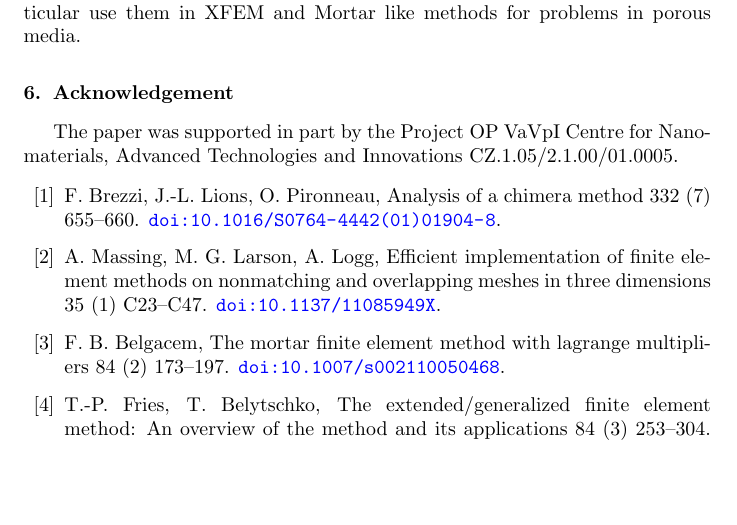
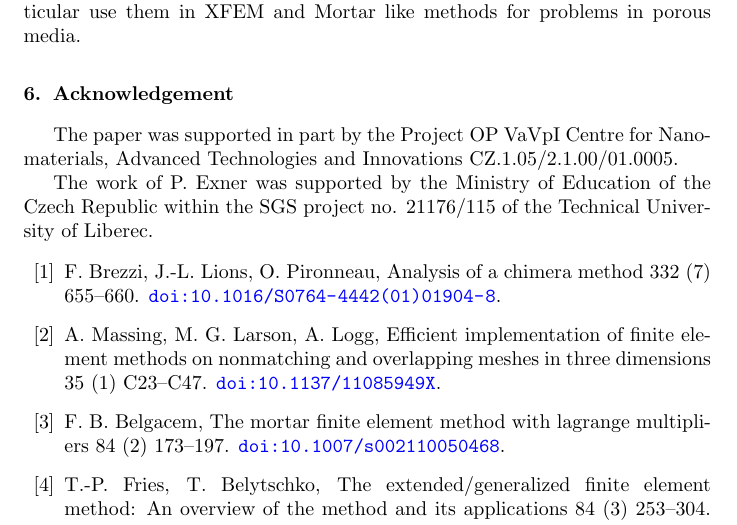
Before and after one commit to jbrezmorf/16_paper_intersections, a LaTeX paper (paper_intersections.tex): part of page 19 of 20 before the commit and part of page 19 of 21 after it, cut so that both start at the same text, the shorter picture padded with empty space. Compiled offline with pdfLaTeX.

Commit message:
SGS acknowledgement.

```diff
--- a/paper_intersections.tex
+++ b/paper_intersections.tex
@@ -1162,6 +1162,7 @@ like methods for problems in porous media.
 The paper was supported in part by the Project OP VaVpI Centre for Nanomaterials, Advanced Technologies  and Innovations
 CZ.1.05/2.1.00/01.0005.
 
+The work of P. Exner was supported by the Ministry of Education of the Czech Republic within the SGS project no. 21176/115 of the Technical University of Liberec.
 
 %% The Appendices part is started with the command \appendix;
 %% appendix sections are then done as normal sections
```
